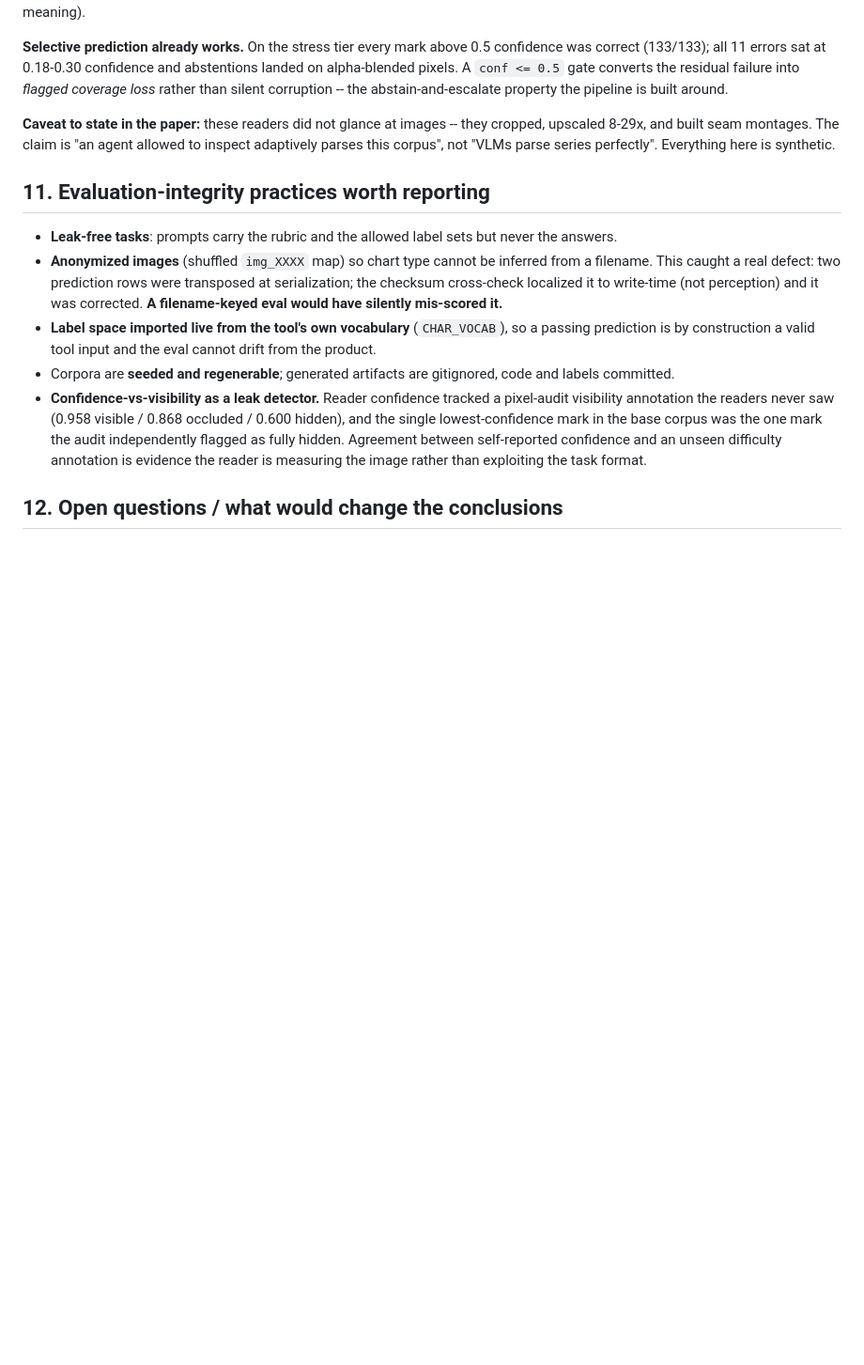
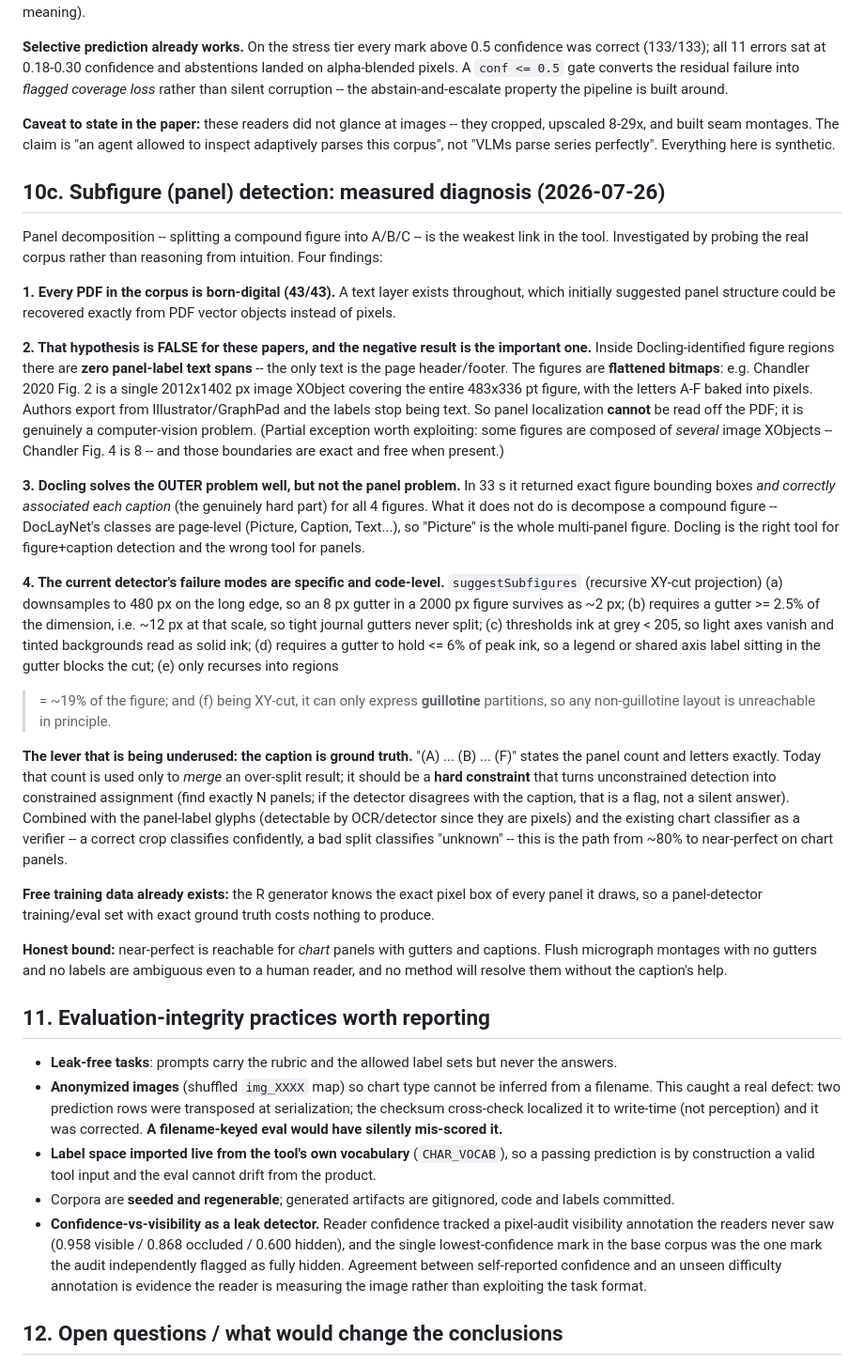
Before and after one commit to gregfitzgerald/figure-extractor, a Markdown page: benchmark/WHITE-PAPER-LOG.md, the part around the change. Shown at 94% size. Drawn GitHub-style; blank space fills up the shorter version.

Commit message:
docs: measured diagnosis of subfigure (panel) detection
Probed the real corpus instead of reasoning from intuition. All 43 PDFs are
born-digital, which suggested panel structure could be read from PDF vector
objects -- but that hypothesis is FALSE and the negative result is the finding:
inside Docling-identified figure regions there are ZERO panel-label text spans.
The figures are flattened bitmaps (Chandler Fig.2 = one 2012x1402px XObject
covering the whole figure, letters baked into pixels). Panel localization is
therefore genuinely a CV problem, not recoverable from the PDF.

Docling (tested, 33s) returns exact figure bboxes AND correct caption
association -- it solves the outer problem well, but DocLayNet is page-level so
'Picture' is the whole compound figure; it does not decompose panels.

Documents the six code-level failure modes of the current XY-cut detector
(480px downsample, 2.5% min gutter, grey<205 ink, 6%-of-peak gutter test, 19%
min recursion, guillotine-only), and names the underused lever: the caption
states the panel count exactly and should be a hard constraint, not a
post-hoc merge hint.

```diff
--- a/benchmark/WHITE-PAPER-LOG.md
+++ b/benchmark/WHITE-PAPER-LOG.md
@@ -282,6 +282,54 @@ corruption -- the abstain-and-escalate property the pipeline is built around.
 8-29x, and built seam montages. The claim is "an agent allowed to inspect adaptively parses this
 corpus", not "VLMs parse series perfectly". Everything here is synthetic.
 
+## 10c. Subfigure (panel) detection: measured diagnosis (2026-07-26)
+
+Panel decomposition -- splitting a compound figure into A/B/C -- is the weakest link in the tool.
+Investigated by probing the real corpus rather than reasoning from intuition. Four findings:
+
+**1. Every PDF in the corpus is born-digital (43/43).** A text layer exists throughout, which
+initially suggested panel structure could be recovered exactly from PDF vector objects instead of
+pixels.
+
+**2. That hypothesis is FALSE for these papers, and the negative result is the important one.**
+Inside Docling-identified figure regions there are **zero panel-label text spans** -- the only text
+is the page header/footer. The figures are **flattened bitmaps**: e.g. Chandler 2020 Fig. 2 is a
+single 2012x1402 px image XObject covering the entire 483x336 pt figure, with the letters A-F baked
+into pixels. Authors export from Illustrator/GraphPad and the labels stop being text. So panel
+localization **cannot** be read off the PDF; it is genuinely a computer-vision problem. (Partial
+exception worth exploiting: some figures are composed of *several* image XObjects -- Chandler Fig. 4
+is 8 -- and those boundaries are exact and free when present.)
+
+**3. Docling solves the OUTER problem well, but not the panel problem.** In 33 s it returned exact
+figure bounding boxes *and correctly associated each caption* (the genuinely hard part) for all 4
+figures. What it does not do is decompose a compound figure -- DocLayNet's classes are page-level
+(Picture, Caption, Text...), so "Picture" is the whole multi-panel figure. Docling is the right tool
+for figure+caption detection and the wrong tool for panels.
+
+**4. The current detector's failure modes are specific and code-level.** `suggestSubfigures`
+(recursive XY-cut projection) (a) downsamples to 480 px on the long edge, so an 8 px gutter in a
+2000 px figure survives as ~2 px; (b) requires a gutter >= 2.5% of the dimension, i.e. ~12 px at that
+scale, so tight journal gutters never split; (c) thresholds ink at grey < 205, so light axes vanish
+and tinted backgrounds read as solid ink; (d) requires a gutter to hold <= 6% of peak ink, so a
+legend or shared axis label sitting in the gutter blocks the cut; (e) only recurses into regions
+>= ~19% of the figure; and (f) being XY-cut, it can only express **guillotine** partitions, so any
+non-guillotine layout is unreachable in principle.
+
+**The lever that is being underused: the caption is ground truth.** "(A) ... (B) ... (F)" states the
+panel count and letters exactly. Today that count is used only to *merge* an over-split result; it
+should be a **hard constraint** that turns unconstrained detection into constrained assignment
+(find exactly N panels; if the detector disagrees with the caption, that is a flag, not a silent
+answer). Combined with the panel-label glyphs (detectable by OCR/detector since they are pixels) and
+the existing chart classifier as a verifier -- a correct crop classifies confidently, a bad split
+classifies "unknown" -- this is the path from ~80% to near-perfect on chart panels.
+
+**Free training data already exists:** the R generator knows the exact pixel box of every panel it
+draws, so a panel-detector training/eval set with exact ground truth costs nothing to produce.
+
+**Honest bound:** near-perfect is reachable for *chart* panels with gutters and captions. Flush
+micrograph montages with no gutters and no labels are ambiguous even to a human reader, and no
+method will resolve them without the caption's help.
+
 ## 11. Evaluation-integrity practices worth reporting
 
 - **Leak-free tasks**: prompts carry the rubric and the allowed label sets but never the answers.
```
